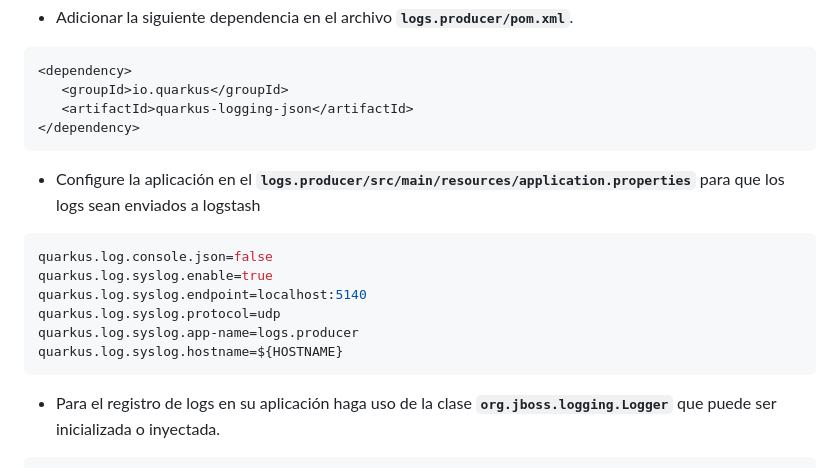
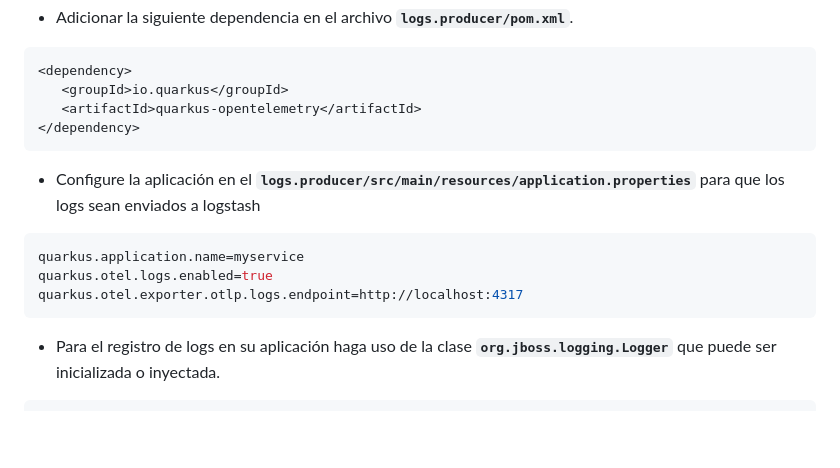
Before and after one commit to christiancandela/logs-centralizados, a Markdown page: guias/otel-guide.md, the part around the change. GitHub-like rendering; blank space fills up the shorter version.

Commit message:
Se actualiza la guia de Otel.

````diff
--- a/guias/otel-guide.md
+++ b/guias/otel-guide.md
@@ -89,19 +89,16 @@ mvn io.quarkus.platform:quarkus-maven-plugin:3.19.1:create \
 ```xml
 <dependency>
    <groupId>io.quarkus</groupId>
-   <artifactId>quarkus-logging-json</artifactId>
+   <artifactId>quarkus-opentelemetry</artifactId>
 </dependency>
 ```
 
 - Configure la aplicación en el **`logs.producer/src/main/resources/application.properties`** para que los logs sean enviados a logstash
 
 ```properties
-quarkus.log.console.json=false
-quarkus.log.syslog.enable=true
-quarkus.log.syslog.endpoint=localhost:5140
-quarkus.log.syslog.protocol=udp
-quarkus.log.syslog.app-name=logs.producer
-quarkus.log.syslog.hostname=${HOSTNAME}
+quarkus.application.name=myservice
+quarkus.otel.logs.enabled=true
+quarkus.otel.exporter.otlp.logs.endpoint=http://localhost:4317
 ```
 
 - Para el registro de logs en su aplicación haga uso de la clase **`org.jboss.logging.Logger`** que puede ser inicializada o inyectada.
````
